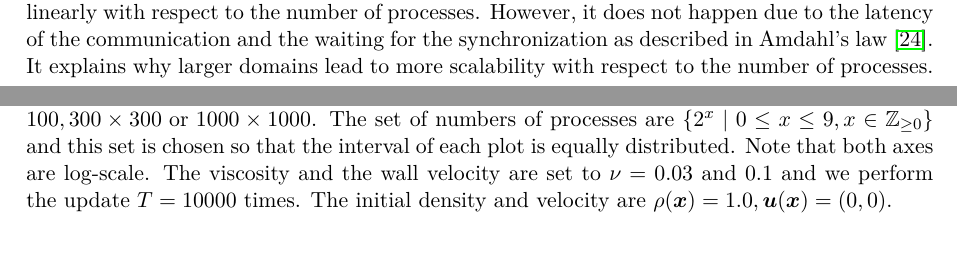
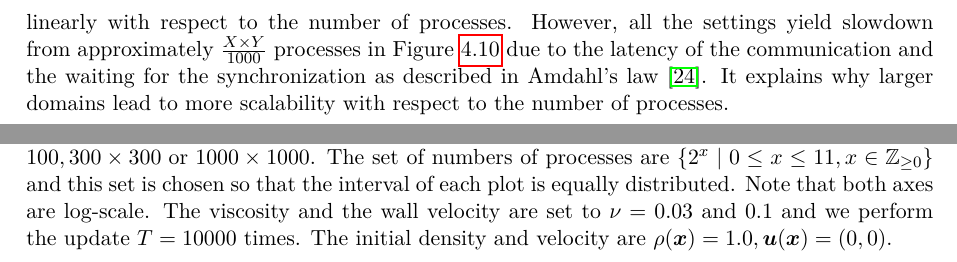
Before and after one commit to nabenabe0928/high-performance-computing-fluid-dynamics-with-python, a LaTeX document (submission/submission.tex, which reads submission/chapters/numerical-results.tex): two parts of pages 20 and 23 of 26, joined at a grey line, cut so that both start at the same text. Compiled offline with pdfLaTeX.

Commit message:
[doc] Add the scaling test with 2048 procs

```diff
--- a/submission/chapters/numerical-results.tex
+++ b/submission/chapters/numerical-results.tex
@@ -528,11 +528,12 @@ On the other hand, as the number of processes
 becomes larger, the simulation with a larger domain exhibits
 higher efficiency.
 Ideally, the MLUPS should grow linearly with respect to the number of processes.
-However, it does not happen due to the latency of the communication
+However, all the settings yield slowdown from approximately $\frac{X \times Y}{1000}$ processes
+in Figure~\ref{fig:sliding-lid-scaling}
+due to the latency of the communication
 and the waiting for the synchronization as described in Amdahl's law~\cite{amdahl1967validity}.
 It explains why larger domains lead to more scalability with respect to
 the number of processes.
-
 
 \begin{figure}[b]
   \centering
@@ -541,7 +542,7 @@ the number of processes.
   \caption{The scaling test of the lid-driven cavity simulation.
   The grid size is either $100 \times 100, 300 \times 300 \text{ or } 1000 \times 1000$.
   The set of numbers of processes are
-  $\{2^x \mid 0 \leq x \leq 9, x \in \mathbb{Z}_{\geq 0}\}$
+  $\{2^x \mid 0 \leq x \leq 11, x \in \mathbb{Z}_{\geq 0}\}$
   and this set is chosen so that the interval of each plot is equally distributed.
   Note that both axes are log-scale.
     The viscosity and the wall velocity are set to $\nu = 0.03$ and $0.1$
```
Also changed, not shown: submission/chapters/numerical-results.tex (2 more changed lines), 1 other file.
